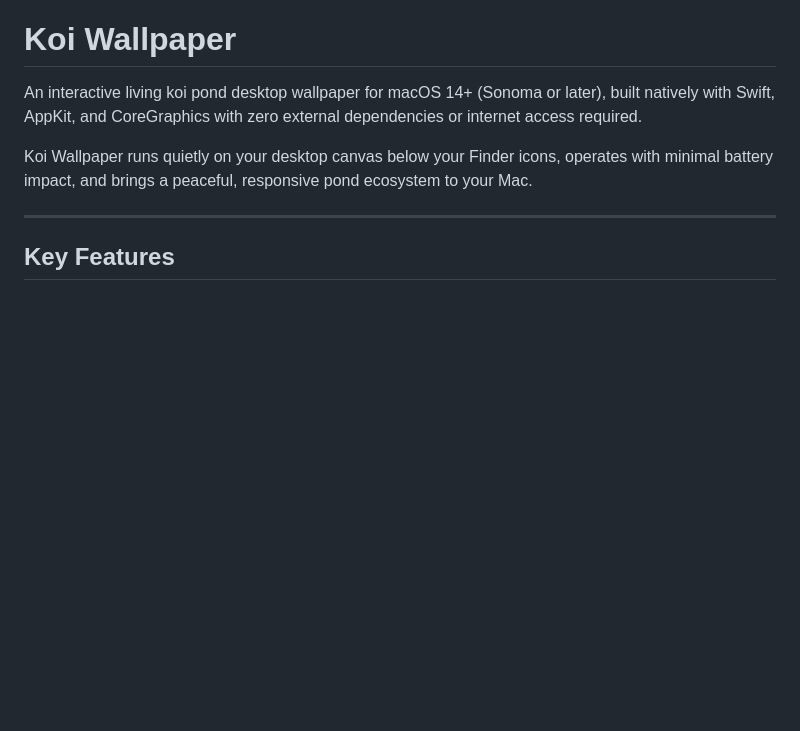
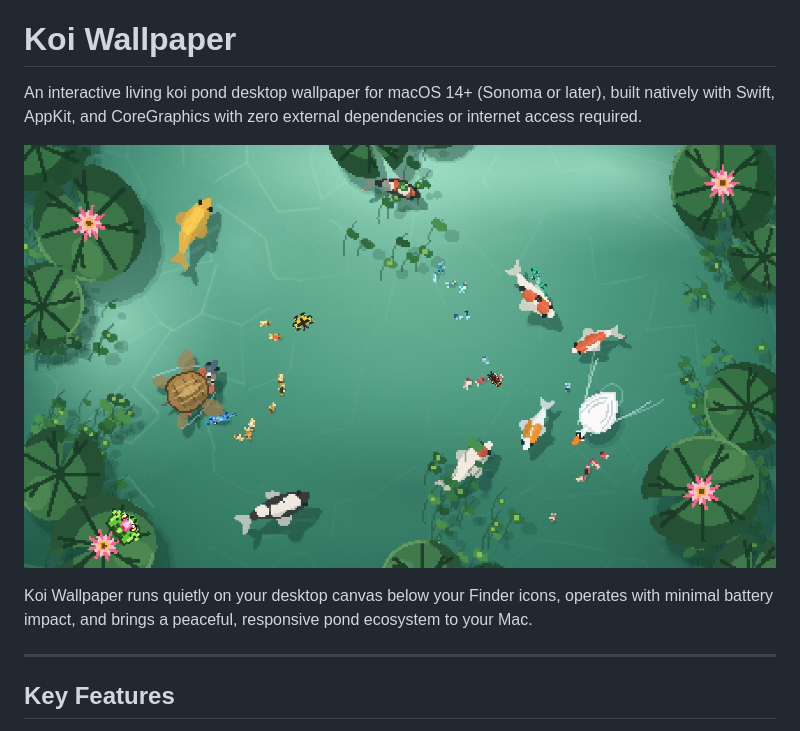
Before and after one commit to GaudentiusGiden/Koi-Wallpaper, a Markdown page: README.md, the part around the change. Rendered like a GitHub page; pictures changed too: docs/assets/preview.png (added); blank space fills up the shorter version.

Commit message:
docs: add high-definition pond showcase preview to README

```diff
--- a/README.md
+++ b/README.md
@@ -1,6 +1,8 @@
 # Koi Wallpaper
 
 An interactive living koi pond desktop wallpaper for macOS 14+ (Sonoma or later), built natively with Swift, AppKit, and CoreGraphics with zero external dependencies or internet access required.
+
+![Koi Wallpaper Preview](docs/assets/preview.png)
 
 Koi Wallpaper runs quietly on your desktop canvas below your Finder icons, operates with minimal battery impact, and brings a peaceful, responsive pond ecosystem to your Mac.
 
```
Also changed, not shown: 1 other file.
